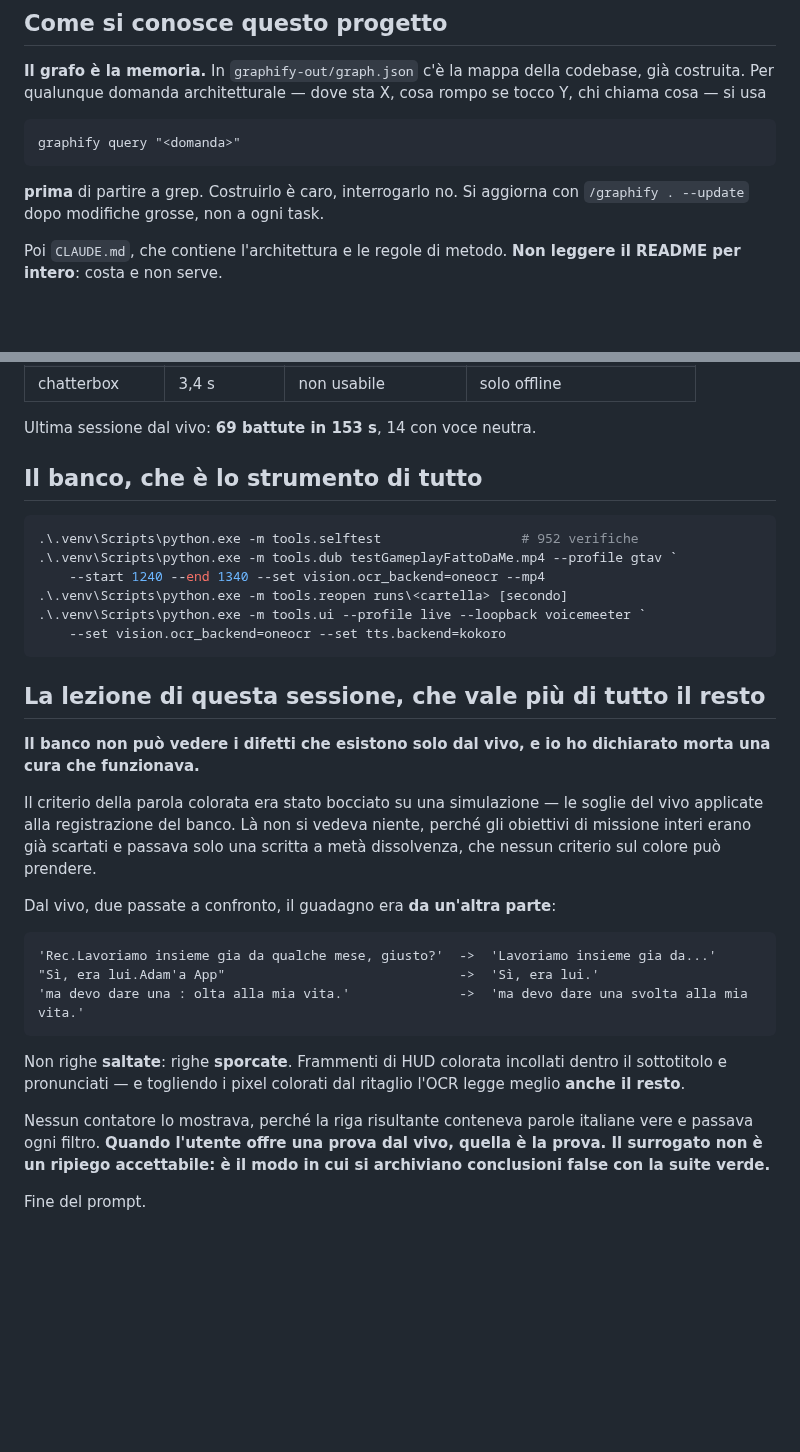
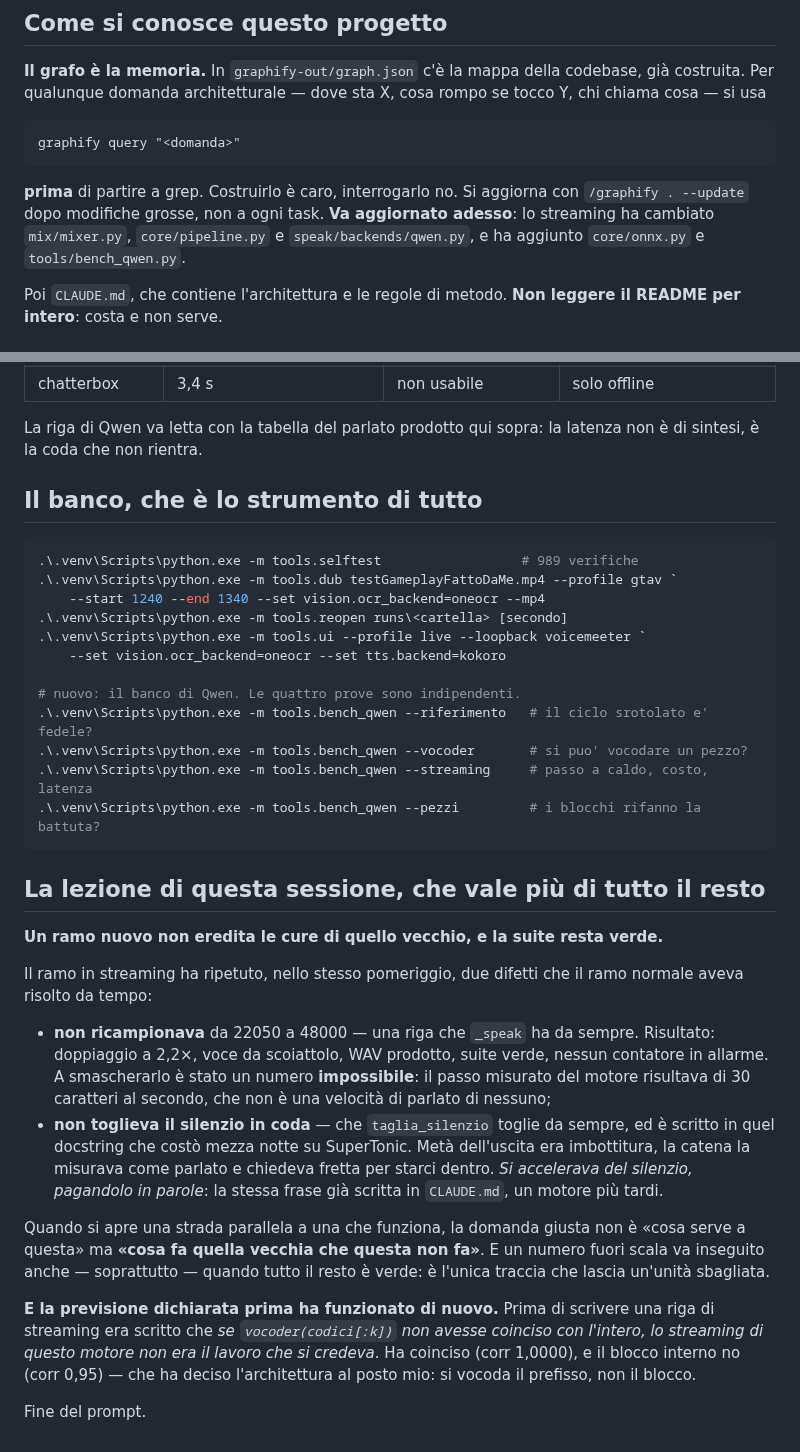
Before and after one commit to pigro141/livedub, a Markdown page: PROSSIMA_SESSIONE.md, 2 parts joined by grey strips. GitHub-like rendering; blank space fills up the shorter version.

````diff
--- a/PROSSIMA_SESSIONE.md
+++ b/PROSSIMA_SESSIONE.md
@@ -18,7 +18,9 @@ graphify query "<domanda>"
 ```
 
 **prima** di partire a grep. Costruirlo è caro, interrogarlo no. Si aggiorna con
-`/graphify . --update` dopo modifiche grosse, non a ogni task.
+`/graphify . --update` dopo modifiche grosse, non a ogni task. **Va aggiornato
+adesso**: lo streaming ha cambiato `mix/mixer.py`, `core/pipeline.py` e
+`speak/backends/qwen.py`, e ha aggiunto `core/onnx.py` e `tools/bench_qwen.py`.
 
 Poi `CLAUDE.md`, che contiene l'architettura e le regole di metodo. **Non leggere
 il README per intero**: costa e non serve.
@@ -95,43 +125,52 @@ Motori, misurati **dal vivo** (non sul banco):
 | chatterbox | 3,4 s | non usabile | solo offline |
 
-Ultima sessione dal vivo: **69 battute in 153 s**, 14 con voce neutra.
+La riga di Qwen va letta con la tabella del parlato prodotto qui sopra: la
+latenza non è di sintesi, è la coda che non rientra.
 
 ## Il banco, che è lo strumento di tutto
 
 ```powershell
-.\.venv\Scripts\python.exe -m tools.selftest                  # 952 verifiche
+.\.venv\Scripts\python.exe -m tools.selftest                  # 989 verifiche
 .\.venv\Scripts\python.exe -m tools.dub testGameplayFattoDaMe.mp4 --profile gtav `
     --start 1240 --end 1340 --set vision.ocr_backend=oneocr --mp4
 .\.venv\Scripts\python.exe -m tools.reopen runs\<cartella> [secondo]
 .\.venv\Scripts\python.exe -m tools.ui --profile live --loopback voicemeeter `
     --set vision.ocr_backend=oneocr --set tts.backend=kokoro
+
+# nuovo: il banco di Qwen. Le quattro prove sono indipendenti.
+.\.venv\Scripts\python.exe -m tools.bench_qwen --riferimento   # il ciclo srotolato e' fedele?
+.\.venv\Scripts\python.exe -m tools.bench_qwen --vocoder       # si puo' vocodare un pezzo?
+.\.venv\Scripts\python.exe -m tools.bench_qwen --streaming     # passo a caldo, costo, latenza
+.\.venv\Scripts\python.exe -m tools.bench_qwen --pezzi         # i blocchi rifanno la battuta?
 ```
 
 ## La lezione di questa sessione, che vale più di tutto il resto
 
-**Il banco non può vedere i difetti che esistono solo dal vivo, e io ho dichiarato
-morta una cura che funzionava.**
+**Un ramo nuovo non eredita le cure di quello vecchio, e la suite resta verde.**
 
-Il criterio della parola colorata era stato bocciato su una simulazione — le
-soglie del vivo applicate alla registrazione del banco. Là non si vedeva niente,
-perché gli obiettivi di missione interi erano già scartati e passava solo una
-scritta a metà dissolvenza, che nessun criterio sul colore può prendere.
+Il ramo in streaming ha ripetuto, nello stesso pomeriggio, due difetti che il ramo
+normale aveva risolto da tempo:
 
-Dal vivo, due passate a confronto, il guadagno era **da un'altra parte**:
+- **non ricampionava** da 22050 a 48000 — una riga che `_speak` ha da sempre.
+  Risultato: doppiaggio a 2,2×, voce da scoiattolo, WAV prodotto, suite verde,
+  nessun contatore in allarme. A smascherarlo è stato un numero **impossibile**:
+  il passo misurato del motore risultava di 30 caratteri al secondo, che non è
+  una velocità di parlato di nessuno;
+- **non toglieva il silenzio in coda** — che `taglia_silenzio` toglie da sempre,
+  ed è scritto in quel docstring che costò mezza notte su SuperTonic. Metà
+  dell'uscita era imbottitura, la catena la misurava come parlato e chiedeva
+  fretta per starci dentro. *Si accelerava del silenzio, pagandolo in parole*: la
+  stessa frase già scritta in `CLAUDE.md`, un motore più tardi.
 
-```
-'Rec.Lavoriamo insieme gia da qualche mese, giusto?'  ->  'Lavoriamo insieme gia da...'
-"Sì, era lui.Adam'a App"                              ->  'Sì, era lui.'
-'ma devo dare una : olta alla mia vita.'              ->  'ma devo dare una svolta alla mia vita.'
-```
+Quando si apre una strada parallela a una che funziona, la domanda giusta non è
+«cosa serve a questa» ma **«cosa fa quella vecchia che questa non fa»**. E un
+numero fuori scala va inseguito anche — soprattutto — quando tutto il resto è
+verde: è l'unica traccia che lascia un'unità sbagliata.
 
-Non righe **saltate**: righe **sporcate**. Frammenti di HUD colorata incollati
-dentro il sottotitolo e pronunciati — e togliendo i pixel colorati dal ritaglio
-l'OCR legge meglio **anche il resto**.
-
-Nessun contatore lo mostrava, perché la riga risultante conteneva parole italiane
-vere e passava ogni filtro. **Quando l'utente offre una prova dal vivo, quella è
-la prova. Il surrogato non è un ripiego accettabile: è il modo in cui si
-archiviano conclusioni false con la suite verde.**
+**E la previsione dichiarata prima ha funzionato di nuovo.** Prima di scrivere una
+riga di streaming era scritto che *se `vocoder(codici[:k])` non avesse coinciso con
+l'intero, lo streaming di questo motore non era il lavoro che si credeva*. Ha
+coinciso (corr 1,0000), e il blocco interno no (corr 0,95) — che ha deciso
+l'architettura al posto mio: si vocoda il prefisso, non il blocco.
 
 Fine del prompt.
````
Also changed, not shown: other parts of PROSSIMA_SESSIONE.md (+51 -23 lines).
